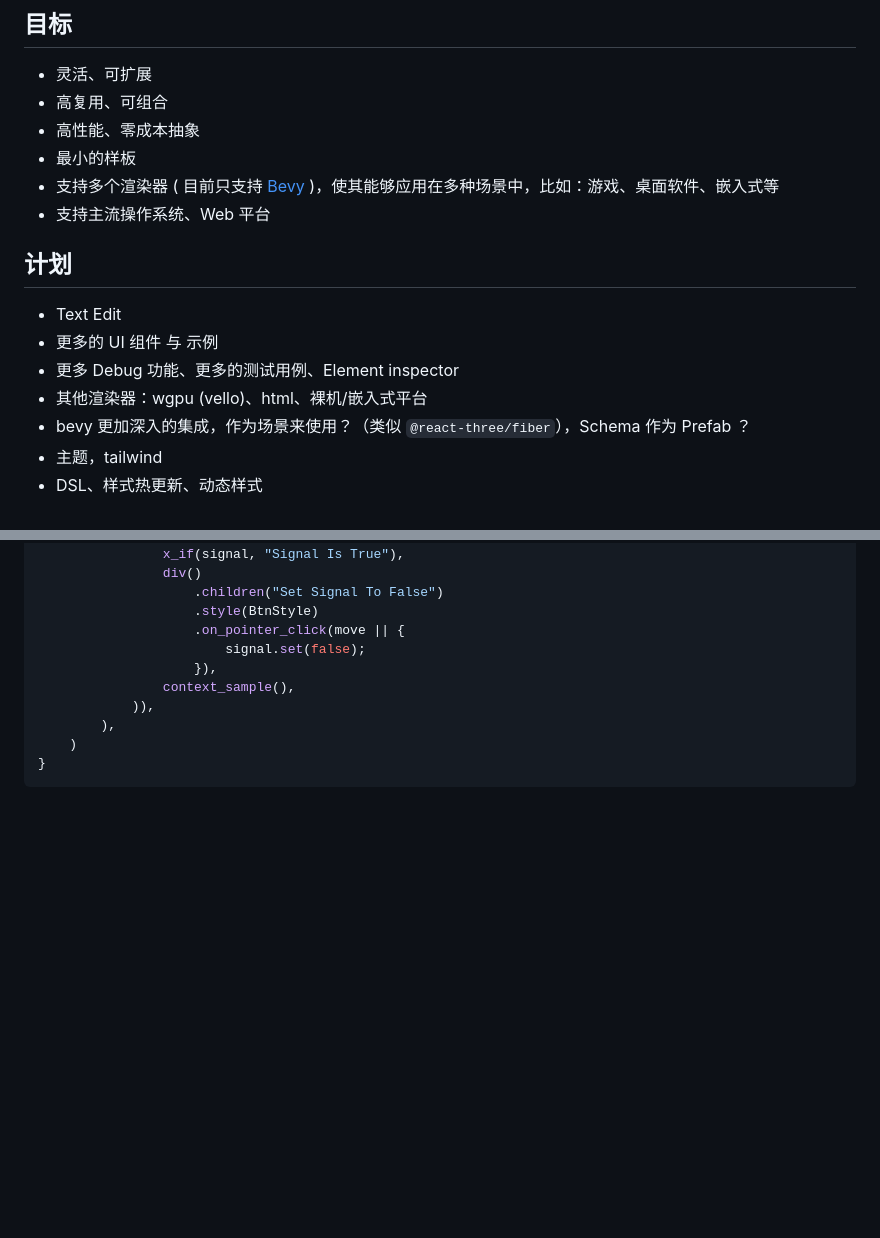
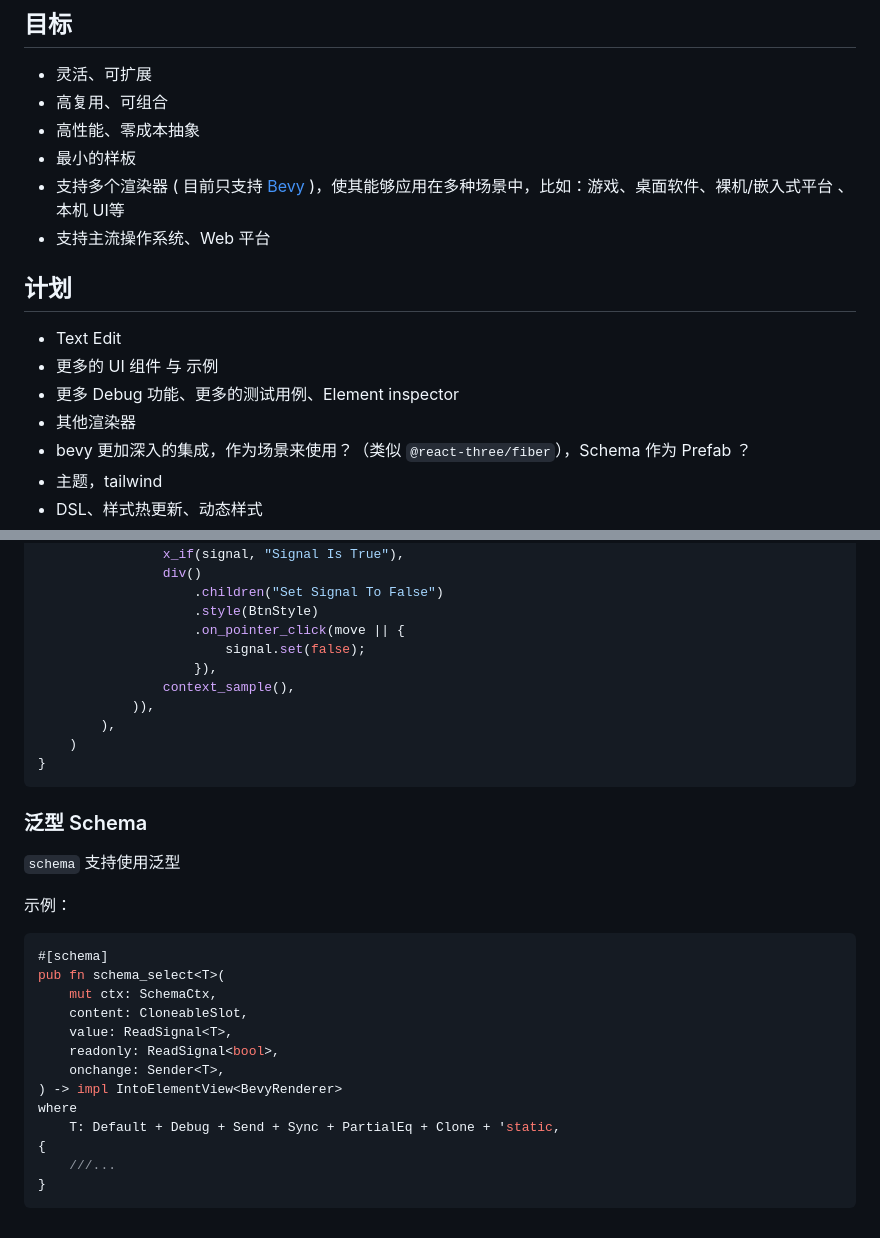
Before and after one commit to ycysdf/rxy_ui, a Markdown page: README.md, 2 parts joined by grey strips. Drawn GitHub-style; blank space fills up the shorter version.

Commit message:
docs: update README.md

````diff
--- a/README.md
+++ b/README.md
@@ -20,7 +20,7 @@
 - 高复用、可组合
 - 高性能、零成本抽象
 - 最小的样板
-- 支持多个渲染器 ( 目前只支持 [Bevy](https://github.com/bevyengine/bevy) )，使其能够应用在多种场景中，比如：游戏、桌面软件、嵌入式等
+- 支持多个渲染器 ( 目前只支持 [Bevy](https://github.com/bevyengine/bevy) )，使其能够应用在多种场景中，比如：游戏、桌面软件、裸机/嵌入式平台 、本机 UI等
 - 支持主流操作系统、Web 平台
 
 ## 计划
@@ -28,7 +28,7 @@
 - Text Edit
 - 更多的 UI 组件 与 示例
 - 更多 Debug 功能、更多的测试用例、Element inspector
-- 其他渲染器：wgpu (vello)、html、裸机/嵌入式平台
+- 其他渲染器
 - bevy 更加深入的集成，作为场景来使用？（类似 `@react-three/fiber`），Schema 作为 Prefab ？
 - 主题，tailwind
 - DSL、样式热更新、动态样式
@@ -1089,3 +1089,25 @@ fn sample_context() -> impl IntoView<BevyRenderer> {
     )
 }
 ```
+
+### 泛型 Schema
+
+`schema` 支持使用泛型
+
+示例：
+
+```rust
+#[schema]
+pub fn schema_select<T>(
+    mut ctx: SchemaCtx,
+    content: CloneableSlot,
+    value: ReadSignal<T>,
+    readonly: ReadSignal<bool>,
+    onchange: Sender<T>,
+) -> impl IntoElementView<BevyRenderer>
+where
+    T: Default + Debug + Send + Sync + PartialEq + Clone + 'static,
+{
+    ///...
+}
+```
````
